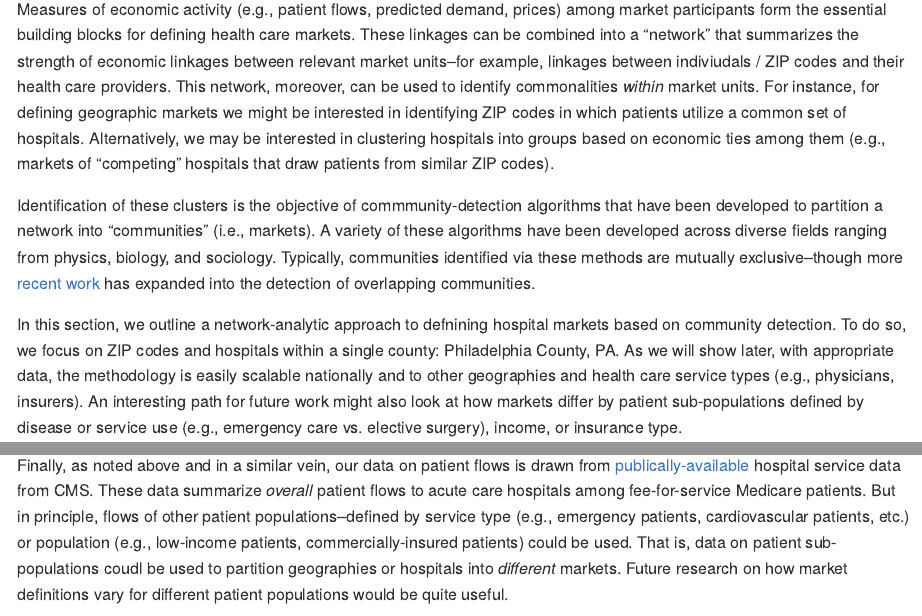
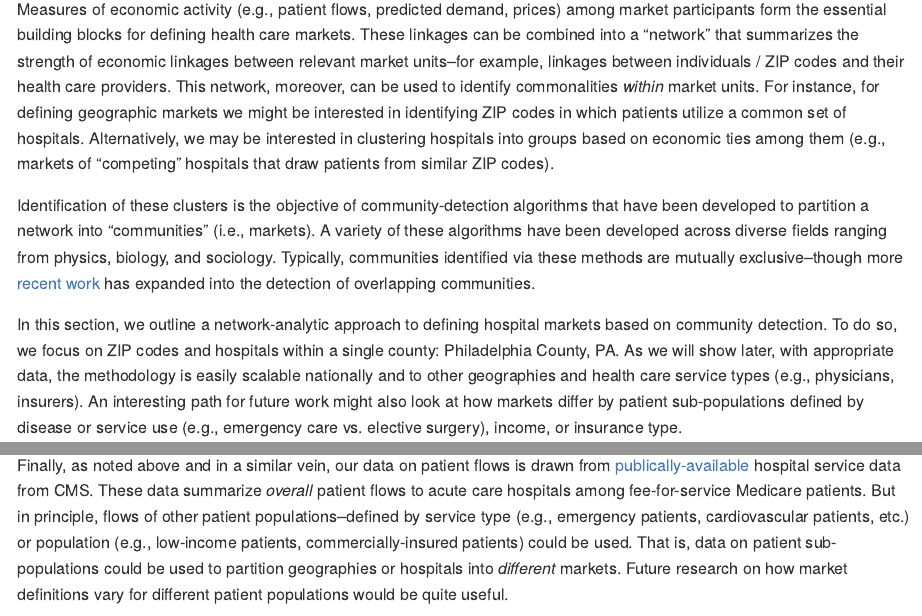
Before and after one commit to graveja0/health-care-markets, an R Markdown document (README.Rmd): the page in a window 1100 px wide, from 3350 px down, and a second part further down, joined at a grey line. The pictures show the output file README.md that the author committed with the source, drawn offline in the style of GitHub.

Commit message:
more readme

````diff
--- a/README.Rmd
+++ b/README.Rmd
@@ -92,17 +92,17 @@ This description of the history and methods of commuting zones from the U.S. Dep
 
 # Market Definitions Based on Community Detection
 
-Measures of economic activity (e.g., patient flows, predicted demand, prices) among market participants form the essential building blocks for defining health care markets. These linkages can be combined into a "network" that summarizes the strength of economic linkages between relevant market units--for example, linkages between indiviudals / ZIP codes and their health care providers. This network, moreover, can be used to identify commonalities *within* market units. For instance, for defining geographic markets we might be interested in identifying ZIP codes in which patients utilize a common set of hospitals. Alternatively, we may be interested in clustering hospitals into groups based on  economic ties among them (e.g., markets of "competing" hospitals that draw patients from similar ZIP codes).
+Measures of economic activity (e.g., patient flows, predicted demand, prices) among market participants form the essential building blocks for defining health care markets. These linkages can be combined into a "network" that summarizes the strength of economic linkages between relevant market units--for example, linkages between individuals / ZIP codes and their health care providers. This network, moreover, can be used to identify commonalities *within* market units. For instance, for defining geographic markets we might be interested in identifying ZIP codes in which patients utilize a common set of hospitals. Alternatively, we may be interested in clustering hospitals into groups based on  economic ties among them (e.g., markets of "competing" hospitals that draw patients from similar ZIP codes).
 
-Identification of these clusters is the objective of commmunity-detection algorithms that have been developed to partition a network into "communities" (i.e., markets). A variety of these algorithms have been developed across diverse fields ranging from physics, biology, and sociology. Typically, communities identified via these methods are mutually exclusive--though more [recent work](https://arxiv.org/abs/1110.5813) has expanded into the detection of overlapping communities.
+Identification of these clusters is the objective of community-detection algorithms that have been developed to partition a network into "communities" (i.e., markets). A variety of these algorithms have been developed across diverse fields ranging from physics, biology, and sociology. Typically, communities identified via these methods are mutually exclusive--though more [recent work](https://arxiv.org/abs/1110.5813) has expanded into the detection of overlapping communities.
 
-In this section, we outline a network-analytic approach to defnining hospital markets based on community detection. To do so, we focus on ZIP codes and hospitals within a single county: Philadelphia County, PA. As we will show later, with appropriate data, the methodology is easily scalable nationally and to other geographies and health care service types (e.g., physicians, insurers). An interesting path for future work might also look at how markets differ by patient sub-populations defined by disease or service use (e.g., emergency care vs. elective surgery), income, or insurance type.
+In this section, we outline a network-analytic approach to defining hospital markets based on community detection. To do so, we focus on ZIP codes and hospitals within a single county: Philadelphia County, PA. As we will show later, with appropriate data, the methodology is easily scalable nationally and to other geographies and health care service types (e.g., physicians, insurers). An interesting path for future work might also look at how markets differ by patient sub-populations defined by disease or service use (e.g., emergency care vs. elective surgery), income, or insurance type.
 
 It is important to emphasize that the approach we articulate is not intended as a substitute for market definitions guided by economic theory. Rather, we provide a novel *analytic framework* for defining markets. In other words, just as the multinomial logit provides an analytic framework for estimating consumer demand, our network analytic approach provides a an analytic framework for detecting markets.
 
 Once understood in that sense, it is straightforward to see that our framework easily accommodates measures of economic linkages motivated by theory, produced via estimation of (exogenous) demand, or both. In our examples below, these "linkages" are summarized as patient counts of the number of fee-for-service Medicare patients from each ZIP code who are treated at local hospitals. We recognize that these linkages are observational and subject to endogeneity concerns, which will affect the market definitions identified. However, it is important to recognize in principle, any economic "linkage" measure (e.g., patient demand estimated using exogenous variation, unit price correlations among competing hospitals) could be plugged in as the relevant measure of an economic "link" among market units.
 
-Finally, as noted above and in a similar vein, our data on patient flows is drawn from [publically-available](https://www.cms.gov/Research-Statistics-Data-and-Systems/Statistics-Trends-and-Reports/Hospital-Service-Area-File/index.html) hospital service data from CMS. These data summarize *overall* patient flows to acute care hospitals among fee-for-service Medicare patients. But in principle, flows of other patient populations--defined by service type (e.g., emergency patients, cardiovascular patients, etc.) or population (e.g., low-income patients, commercially-insured patients) could be used. That is, data on patient sub-populations coudl be used to partition geographies or hospitals into *different* markets. Future research on how market definitions vary for different patient populations would be quite useful.
+Finally, as noted above and in a similar vein, our data on patient flows is drawn from [publically-available](https://www.cms.gov/Research-Statistics-Data-and-Systems/Statistics-Trends-and-Reports/Hospital-Service-Area-File/index.html) hospital service data from CMS. These data summarize *overall* patient flows to acute care hospitals among fee-for-service Medicare patients. But in principle, flows of other patient populations--defined by service type (e.g., emergency patients, cardiovascular patients, etc.) or population (e.g., low-income patients, commercially-insured patients) could be used. That is, data on patient sub-populations could be used to partition geographies or hospitals into *different* markets. Future research on how market definitions vary for different patient populations would be quite useful.
 
 
 ```{r, echo = FALSE}
````
Also changed, not shown: README.md.
